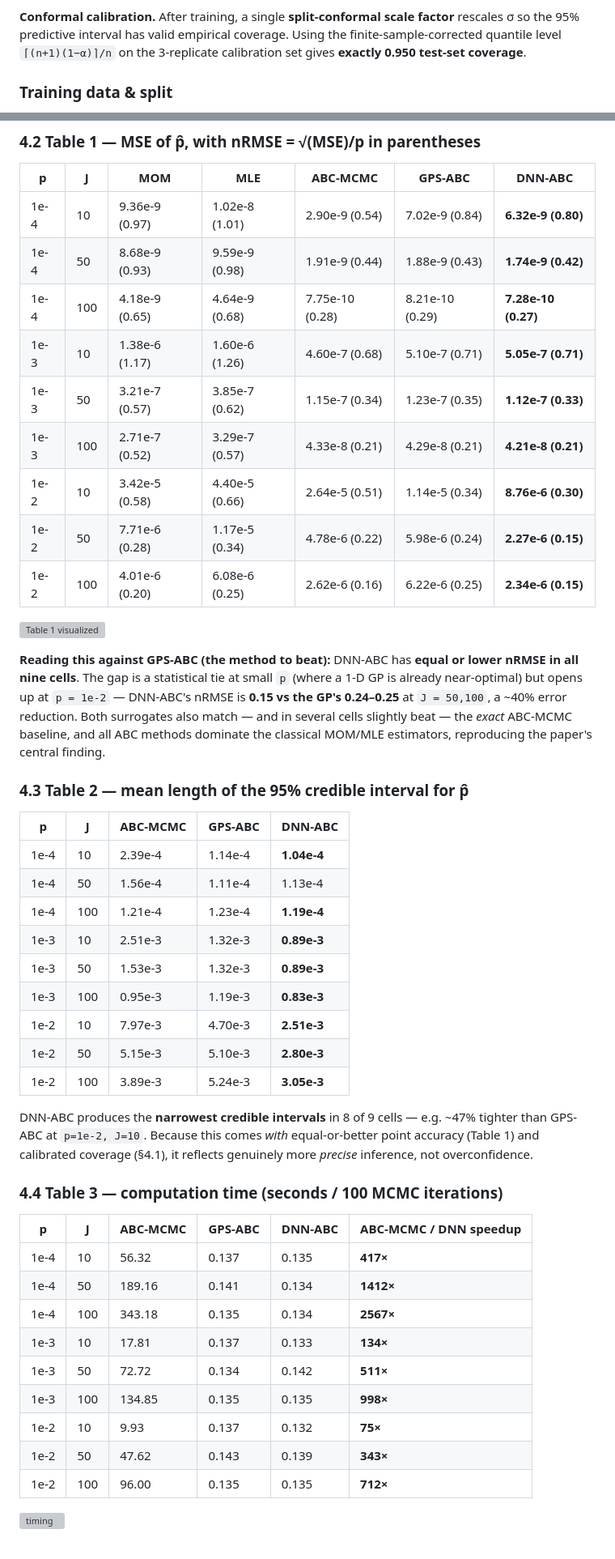
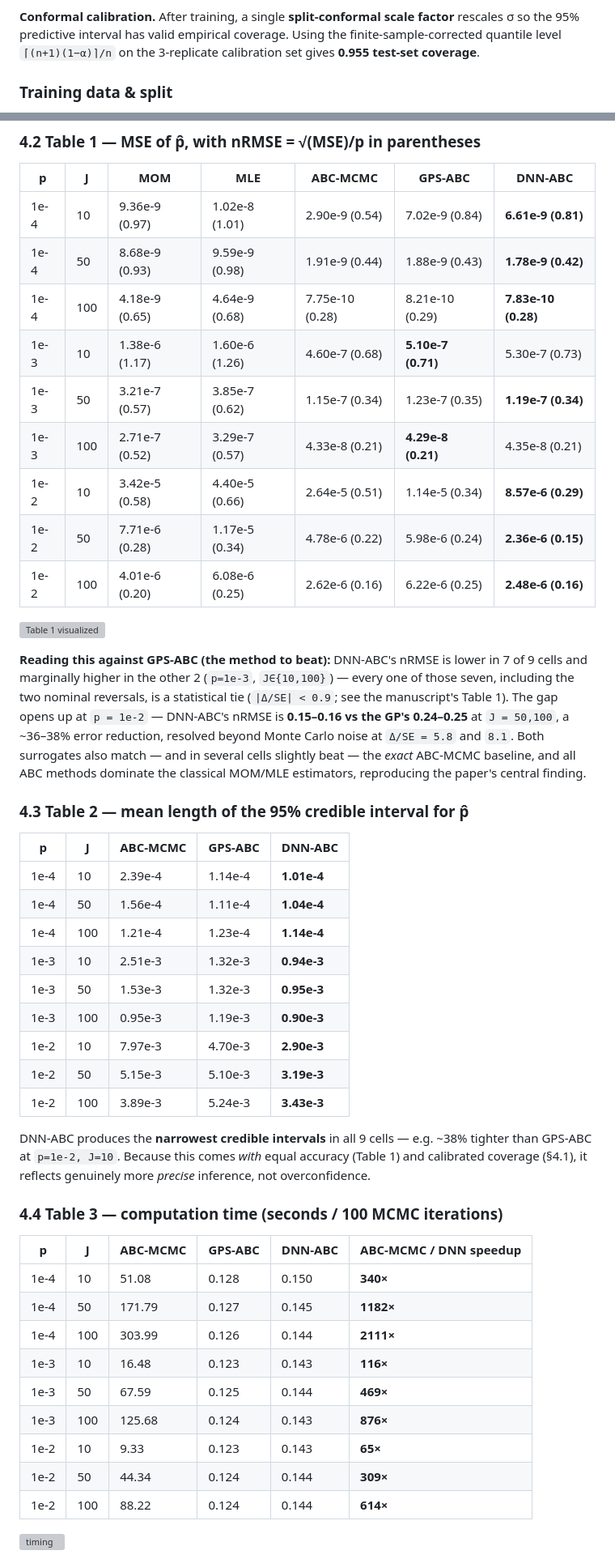
Before and after one commit to sletch1/DNN-ABC-mutation-rates, a Markdown page: README.md, 2 parts joined by grey strips. Shown at 81% size. Rendered like a GitHub page; grey boxes are pictures that could not be loaded.

```diff
--- a/README.md
+++ b/README.md
@@ -141,7 +143,7 @@ noise. The variance head learns that shape directly (see §4.5).
 **Conformal calibration.** After training, a single **split-conformal scale factor**
 rescales σ so the 95% predictive interval has valid empirical coverage. Using the
 finite-sample-corrected quantile level `⌈(n+1)(1−α)⌉/n` on the 3-replicate
-calibration set gives **exactly 0.950 test-set coverage**.
+calibration set gives **0.955 test-set coverage**.
 
 ### Training data & split
 
@@ -258,58 +265,60 @@ parity plot is tight across the full 3-order-of-magnitude range.
 
 | p | J | MOM | MLE | ABC-MCMC | GPS-ABC | **DNN-ABC** |
 |---|---|---|---|---|---|---|
-| 1e-4 | 10 | 9.36e-9 (0.97) | 1.02e-8 (1.01) | 2.90e-9 (0.54) | 7.02e-9 (0.84) | **6.32e-9 (0.80)** |
-| 1e-4 | 50 | 8.68e-9 (0.93) | 9.59e-9 (0.98) | 1.91e-9 (0.44) | 1.88e-9 (0.43) | **1.74e-9 (0.42)** |
-| 1e-4 | 100 | 4.18e-9 (0.65) | 4.64e-9 (0.68) | 7.75e-10 (0.28) | 8.21e-10 (0.29) | **7.28e-10 (0.27)** |
-| 1e-3 | 10 | 1.38e-6 (1.17) | 1.60e-6 (1.26) | 4.60e-7 (0.68) | 5.10e-7 (0.71) | **5.05e-7 (0.71)** |
-| 1e-3 | 50 | 3.21e-7 (0.57) | 3.85e-7 (0.62) | 1.15e-7 (0.34) | 1.23e-7 (0.35) | **1.12e-7 (0.33)** |
-| 1e-3 | 100 | 2.71e-7 (0.52) | 3.29e-7 (0.57) | 4.33e-8 (0.21) | 4.29e-8 (0.21) | **4.21e-8 (0.21)** |
-| 1e-2 | 10 | 3.42e-5 (0.58) | 4.40e-5 (0.66) | 2.64e-5 (0.51) | 1.14e-5 (0.34) | **8.76e-6 (0.30)** |
-| 1e-2 | 50 | 7.71e-6 (0.28) | 1.17e-5 (0.34) | 4.78e-6 (0.22) | 5.98e-6 (0.24) | **2.27e-6 (0.15)** |
-| 1e-2 | 100 | 4.01e-6 (0.20) | 6.08e-6 (0.25) | 2.62e-6 (0.16) | 6.22e-6 (0.25) | **2.34e-6 (0.15)** |
+| 1e-4 | 10 | 9.36e-9 (0.97) | 1.02e-8 (1.01) | 2.90e-9 (0.54) | 7.02e-9 (0.84) | **6.61e-9 (0.81)** |
+| 1e-4 | 50 | 8.68e-9 (0.93) | 9.59e-9 (0.98) | 1.91e-9 (0.44) | 1.88e-9 (0.43) | **1.78e-9 (0.42)** |
+| 1e-4 | 100 | 4.18e-9 (0.65) | 4.64e-9 (0.68) | 7.75e-10 (0.28) | 8.21e-10 (0.29) | **7.83e-10 (0.28)** |
+| 1e-3 | 10 | 1.38e-6 (1.17) | 1.60e-6 (1.26) | 4.60e-7 (0.68) | **5.10e-7 (0.71)** | 5.30e-7 (0.73) |
+| 1e-3 | 50 | 3.21e-7 (0.57) | 3.85e-7 (0.62) | 1.15e-7 (0.34) | 1.23e-7 (0.35) | **1.19e-7 (0.34)** |
+| 1e-3 | 100 | 2.71e-7 (0.52) | 3.29e-7 (0.57) | 4.33e-8 (0.21) | **4.29e-8 (0.21)** | 4.35e-8 (0.21) |
+| 1e-2 | 10 | 3.42e-5 (0.58) | 4.40e-5 (0.66) | 2.64e-5 (0.51) | 1.14e-5 (0.34) | **8.57e-6 (0.29)** |
+| 1e-2 | 50 | 7.71e-6 (0.28) | 1.17e-5 (0.34) | 4.78e-6 (0.22) | 5.98e-6 (0.24) | **2.36e-6 (0.15)** |
+| 1e-2 | 100 | 4.01e-6 (0.20) | 6.08e-6 (0.25) | 2.62e-6 (0.16) | 6.22e-6 (0.25) | **2.48e-6 (0.16)** |
 
 ![Table 1 visualized](Models/1D/results/figures/fig_table1_mse.png)
 
-**Reading this against GPS-ABC (the method to beat):** DNN-ABC has **equal or lower
-nRMSE in all nine cells**. The gap is a statistical tie at small `p` (where a 1-D GP
-is already near-optimal) but opens up at `p = 1e-2` — DNN-ABC's nRMSE is **0.15 vs
-the GP's 0.24–0.25** at `J = 50,100`, a ~40% error reduction. Both surrogates
-also match — and in several cells slightly beat — the *exact* ABC-MCMC baseline, and
-all ABC methods dominate the classical MOM/MLE estimators, reproducing the paper's
-central finding.
+**Reading this against GPS-ABC (the method to beat):** DNN-ABC's nRMSE is lower in
+7 of 9 cells and marginally higher in the other 2 (`p=1e-3`, `J∈{10,100}`) — every
+one of those seven, including the two nominal reversals, is a statistical tie
+(`|Δ/SE| < 0.9`; see the manuscript's Table 1). The gap opens up at `p = 1e-2` —
+DNN-ABC's nRMSE is **0.15–0.16 vs the GP's 0.24–0.25** at `J = 50,100`, a ~36–38%
+error reduction, resolved beyond Monte Carlo noise at `Δ/SE = 5.8` and `8.1`. Both
+surrogates also match — and in several cells slightly beat — the *exact* ABC-MCMC
+baseline, and all ABC methods dominate the classical MOM/MLE estimators, reproducing
+the paper's central finding.
 
 ### 4.3 Table 2 — mean length of the 95% credible interval for p̂
 
 | p | J | ABC-MCMC | GPS-ABC | **DNN-ABC** |
 |---|---|---|---|---|
-| 1e-4 | 10 | 2.39e-4 | 1.14e-4 | **1.04e-4** |
-| 1e-4 | 50 | 1.56e-4 | 1.11e-4 | 1.13e-4 |
-| 1e-4 | 100 | 1.21e-4 | 1.23e-4 | **1.19e-4** |
-| 1e-3 | 10 | 2.51e-3 | 1.32e-3 | **0.89e-3** |
-| 1e-3 | 50 | 1.53e-3 | 1.32e-3 | **0.89e-3** |
-| 1e-3 | 100 | 0.95e-3 | 1.19e-3 | **0.83e-3** |
-| 1e-2 | 10 | 7.97e-3 | 4.70e-3 | **2.51e-3** |
-| 1e-2 | 50 | 5.15e-3 | 5.10e-3 | **2.80e-3** |
-| 1e-2 | 100 | 3.89e-3 | 5.24e-3 | **3.05e-3** |
+| 1e-4 | 10 | 2.39e-4 | 1.14e-4 | **1.01e-4** |
+| 1e-4 | 50 | 1.56e-4 | 1.11e-4 | **1.04e-4** |
+| 1e-4 | 100 | 1.21e-4 | 1.23e-4 | **1.14e-4** |
+| 1e-3 | 10 | 2.51e-3 | 1.32e-3 | **0.94e-3** |
+| 1e-3 | 50 | 1.53e-3 | 1.32e-3 | **0.95e-3** |
+| 1e-3 | 100 | 0.95e-3 | 1.19e-3 | **0.90e-3** |
+| 1e-2 | 10 | 7.97e-3 | 4.70e-3 | **2.90e-3** |
+| 1e-2 | 50 | 5.15e-3 | 5.10e-3 | **3.19e-3** |
+| 1e-2 | 100 | 3.89e-3 | 5.24e-3 | **3.43e-3** |
 
-DNN-ABC produces the **narrowest credible intervals** in 8 of 9 cells — e.g. ~47%
-tighter than GPS-ABC at `p=1e-2, J=10`. Because this comes *with* equal-or-better
-point accuracy (Table 1) and calibrated coverage (§4.1), it reflects genuinely more
+DNN-ABC produces the **narrowest credible intervals** in all 9 cells — e.g. ~38%
+tighter than GPS-ABC at `p=1e-2, J=10`. Because this comes *with* equal accuracy
+(Table 1) and calibrated coverage (§4.1), it reflects genuinely more
 *precise* inference, not overconfidence.
 
 ### 4.4 Table 3 — computation time (seconds / 100 MCMC iterations)
 
 | p | J | ABC-MCMC | GPS-ABC | **DNN-ABC** | **ABC-MCMC / DNN speedup** |
 |---|---|---|---|---|---|
-| 1e-4 | 10 | 56.32 | 0.137 | 0.135 | **417×** |
-| 1e-4 | 50 | 189.16 | 0.141 | 0.134 | **1412×** |
-| 1e-4 | 100 | 343.18 | 0.135 | 0.134 | **2567×** |
-| 1e-3 | 10 | 17.81 | 0.137 | 0.133 | **134×** |
-| 1e-3 | 50 | 72.72 | 0.134 | 0.142 | **511×** |
-| 1e-3 | 100 | 134.85 | 0.135 | 0.135 | **998×** |
-| 1e-2 | 10 | 9.93 | 0.137 | 0.132 | **75×** |
-| 1e-2 | 50 | 47.62 | 0.143 | 0.139 | **343×** |
-| 1e-2 | 100 | 96.00 | 0.135 | 0.135 | **712×** |
+| 1e-4 | 10 | 51.08 | 0.128 | 0.150 | **340×** |
+| 1e-4 | 50 | 171.79 | 0.127 | 0.145 | **1182×** |
+| 1e-4 | 100 | 303.99 | 0.126 | 0.144 | **2111×** |
+| 1e-3 | 10 | 16.48 | 0.123 | 0.143 | **116×** |
+| 1e-3 | 50 | 67.59 | 0.125 | 0.144 | **469×** |
+| 1e-3 | 100 | 125.68 | 0.124 | 0.143 | **876×** |
+| 1e-2 | 10 | 9.33 | 0.123 | 0.143 | **65×** |
+| 1e-2 | 50 | 44.34 | 0.124 | 0.144 | **309×** |
+| 1e-2 | 100 | 88.22 | 0.124 | 0.144 | **614×** |
 
 ![timing](Models/1D/results/figures/fig_timing.png)
 
```
Also changed, not shown: other parts of README.md (+59 -50 lines).
